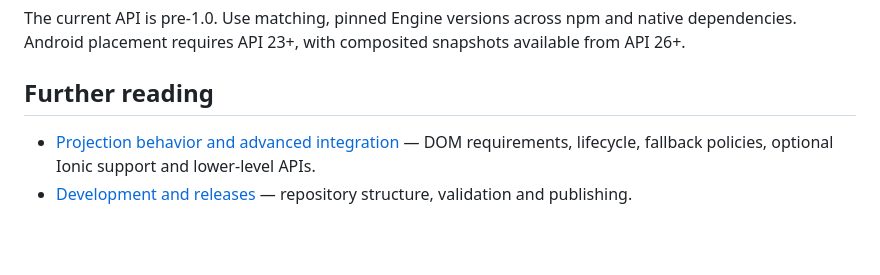
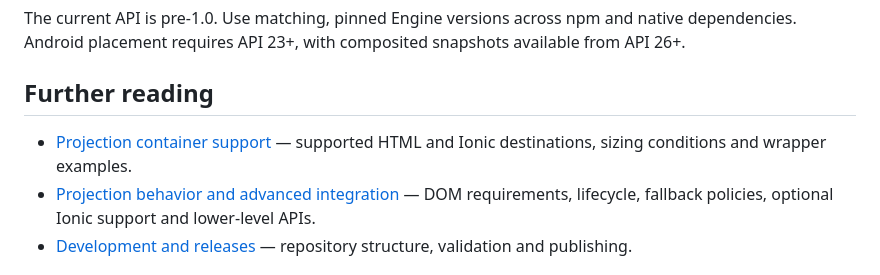
Before and after one commit to webview-native-ui/engine, a Markdown page: README.md, the part around the change. GitHub-like rendering; blank space fills up the shorter version.

Commit message:
docs: classify HTML and Ionic projection containers

```diff
--- a/README.md
+++ b/README.md
@@ -44,6 +44,7 @@ The current API is pre-1.0. Use matching, pinned Engine versions across npm and
 
 ## Further reading
 
+- [Projection container support](docs/projection-containers.md) — supported HTML and Ionic destinations, sizing conditions and wrapper examples.
 - [Projection behavior and advanced integration](docs/projection.md) — DOM requirements, lifecycle, fallback policies, optional Ionic support and lower-level APIs.
 - [Development and releases](docs/maintenance.md) — repository structure, validation and publishing.
 
```
Also changed, not shown: docs/projection-containers.md (added, +195 -0 lines), docs/projection.md (+1 -24 lines).
